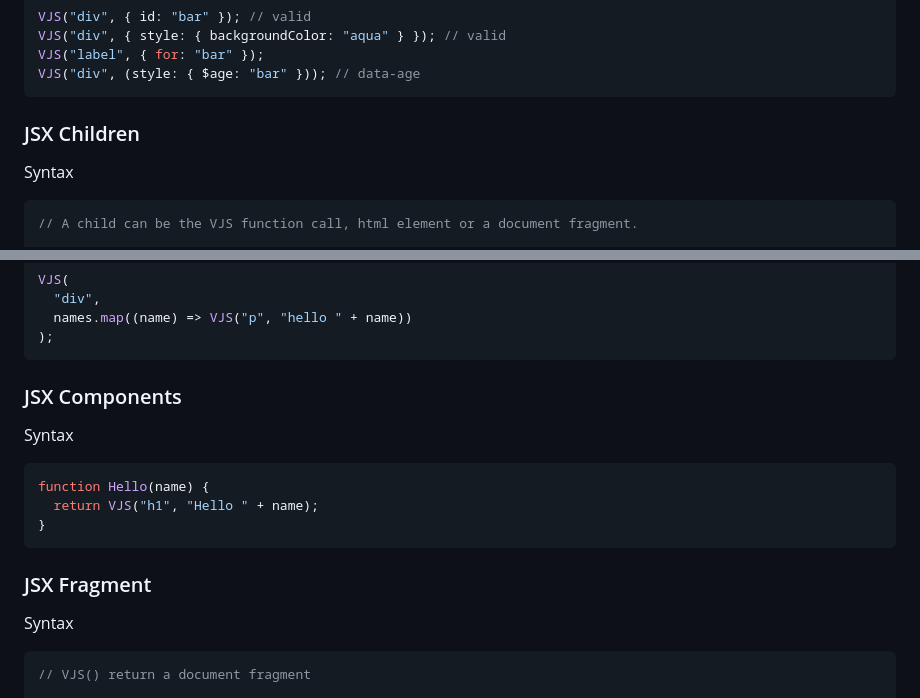
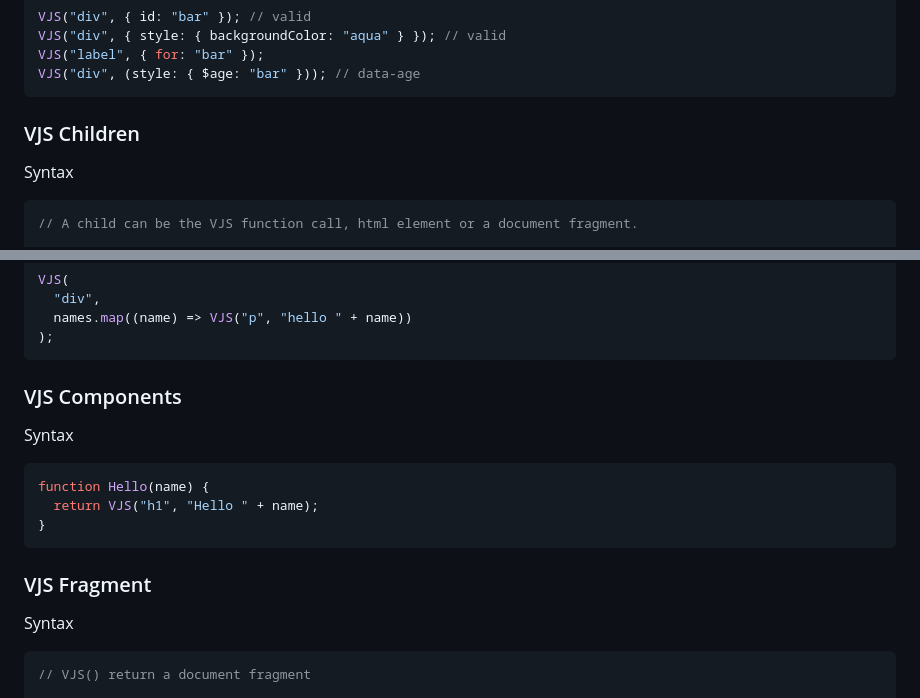
Before and after one commit to Uiedbook/cradova, a Markdown page: spec.md, 2 parts joined by grey strips. Drawn GitHub-style.

````diff
--- a/spec.md
+++ b/spec.md
@@ -75,7 +75,7 @@ VJS("label", { for: "bar" });
 VJS("div", (style: { $age: "bar" })); // data-age
 ```
 
-### JSX Children
+### VJS Children
 
 Syntax
 
@@ -98,7 +98,7 @@ VJS(
 );
 ```
 
-### JSX Components
+### VJS Components
 
 Syntax
 
@@ -108,7 +108,7 @@ function Hello(name) {
 }
 ```
 
-### JSX Fragment
+### VJS Fragment
 
 Syntax
 
````
